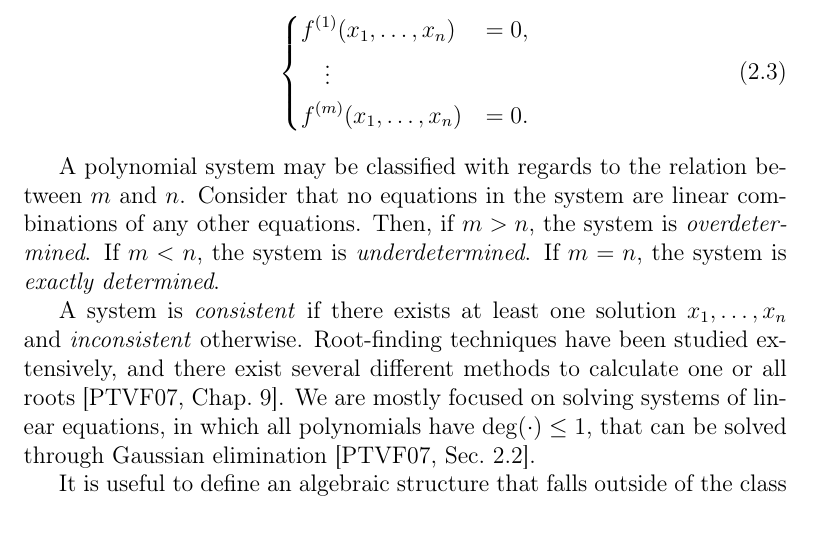
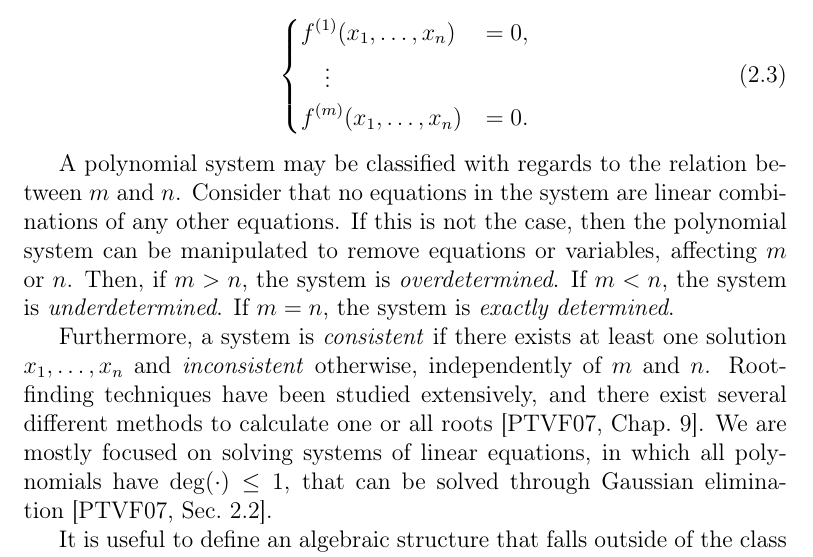
Before and after one commit to zambonin/msc, a LaTeX thesis (main.tex): part of page 21 of 84, cut so that both start at the same text. Compiled offline with pdfLaTeX.

Commit message:
overleaf_to_git: update main.tex from r17690 to r17695

```diff
--- a/main.tex
+++ b/main.tex
@@ -318,9 +318,9 @@ Several polynomials may be used to model a complex structure in which they behav
   \end{align}
 \end{definition}
 
-A polynomial system may be classified with regards to the relation between $m$ and $n$. Consider that no equations in the system are linear combinations of any other equations. Then, if $m > n$, the system is \emph{overdetermined}. If $m < n$, the system is \emph{underdetermined}. If $m = n$, the system is \emph{exactly determined}.
-
-A system is \emph{consistent} if there exists at least one solution $x_{1}, \dots, x_{n}$ and \emph{inconsistent} otherwise. Root-finding techniques have been studied extensively, and there exist several different methods to calculate one or all roots~\cite[Chap.~9]{Press:2007}. We are mostly focused on solving systems of linear equations, in which all polynomials have $\deg(\cdot) \leq 1$, that can be solved through Gaussian elimination~\cite[Sec.~2.2]{Press:2007}.
+A polynomial system may be classified with regards to the relation between $m$ and $n$. Consider that no equations in the system are linear combinations of any other equations. If this is not the case, then the polynomial system can be manipulated to remove equations or variables, affecting $m$ or $n$. Then, if $m > n$, the system is \emph{overdetermined}. If $m < n$, the system is \emph{underdetermined}. If $m = n$, the system is \emph{exactly determined}.
+
+Furthermore, a system is \emph{consistent} if there exists at least one solution $x_{1}, \dots, x_{n}$ and \emph{inconsistent} otherwise, independently of $m$ and $n$. Root-finding techniques have been studied extensively, and there exist several different methods to calculate one or all roots~\cite[Chap.~9]{Press:2007}. We are mostly focused on solving systems of linear equations, in which all polynomials have $\deg(\cdot) \leq 1$, that can be solved through Gaussian elimination~\cite[Sec.~2.2]{Press:2007}.
 
 It is useful to define an algebraic structure that falls outside of the class of ring-like structures to generalize the notion of grouping polynomials into a system.
 
```
